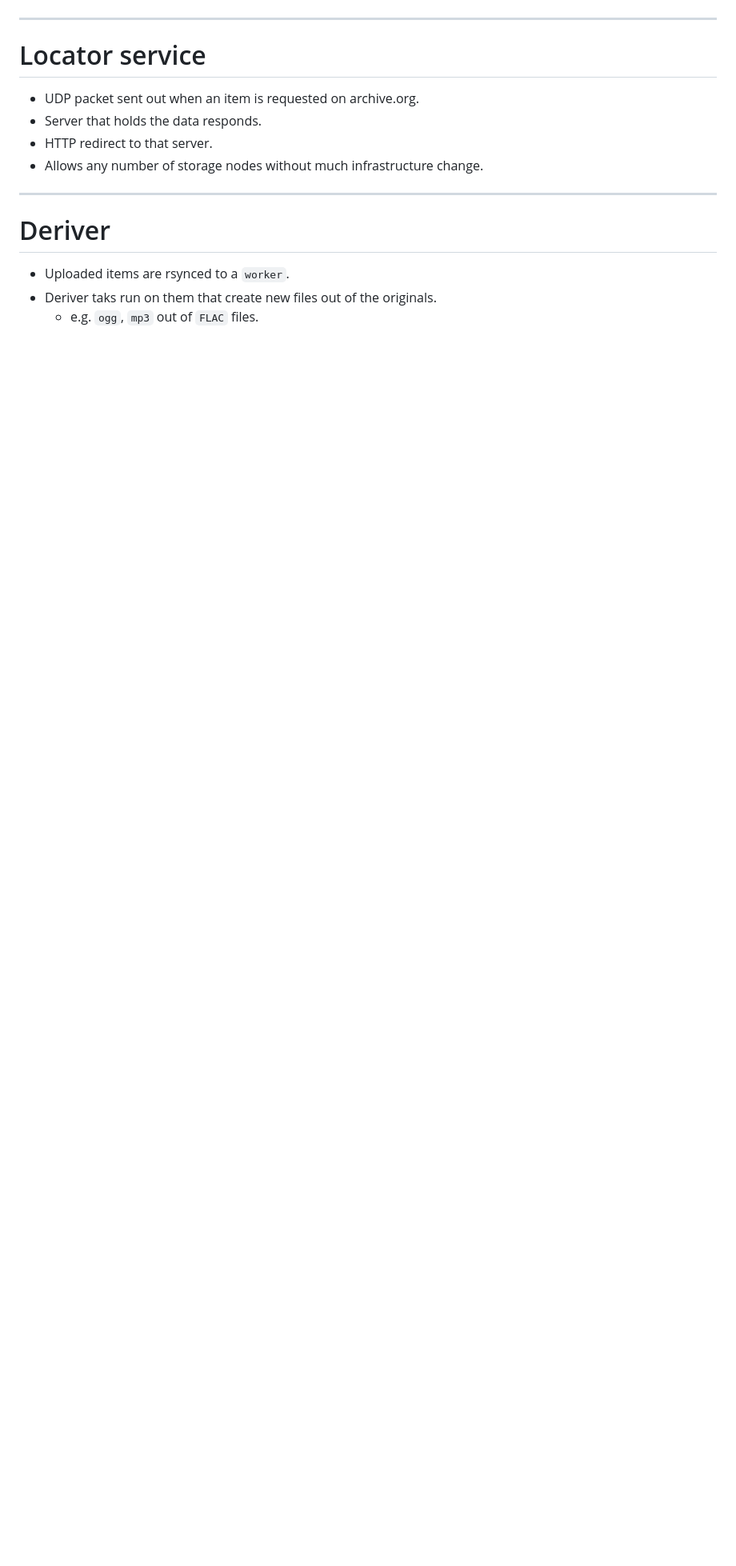
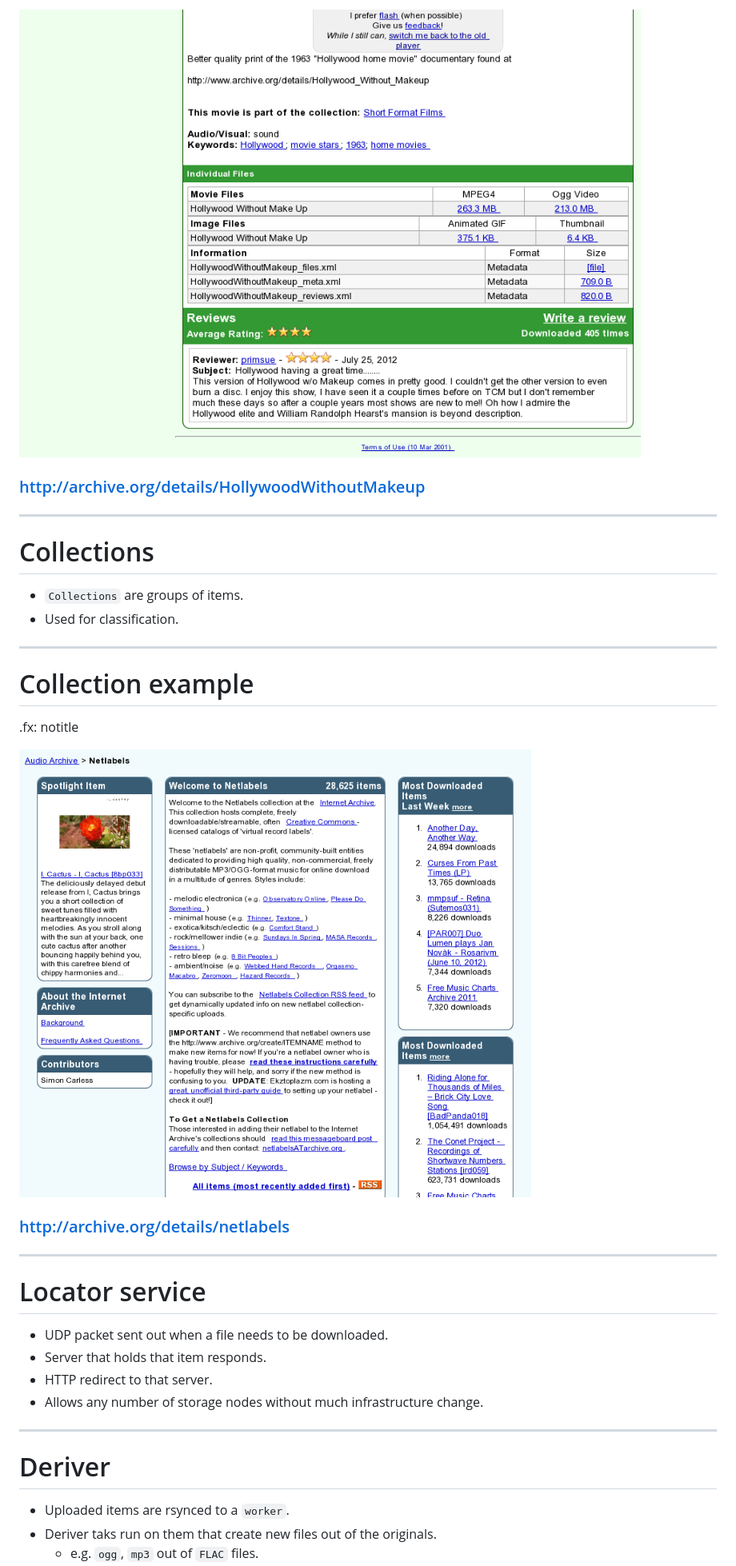
Before and after one commit to internetarchive/fifthelephant2012-presentation, a Markdown page: arch.md, the part around the change printed below. Shown: that part at 80% size. Drawn GitHub-style; pictures changed too: images/collection.png (added), images/item-2.png (added); blank space fills up the shorter version.

Commit message:
Changed item and collection slides

```diff
--- a/arch.md
+++ b/arch.md
@@ -108,9 +127,34 @@
+<img src="images/item-2.png" style="width: 100%;"/>
+
+<div class="banner">
+    <h3><a href="http://archive.org/details/HollywoodWithoutMakeup">http://archive.org/details/HollywoodWithoutMakeup</a></h3>
+
+</div>
+
+----
+# Collections #
+
+* `Collections` are groups of items.
+* Used for classification.
+
+----
+
+# Collection example #
+
+.fx: notitle
+
+<img src="images/collection.png" style="width: 100%;"/>
+
+<div class="banner">
+    <h3><a href="http://archive.org/details/netlabels">http://archive.org/details/netlabels</a></h3>
+
+</div>
 
 ----
 
 # Locator service #
-* UDP packet sent out when an item is requested on archive.org.
-* Server that holds the data responds.
+* UDP packet sent out when a file needs to be downloaded.
+* Server that holds that item responds.
 * HTTP redirect to that server.
 * Allows any number of storage nodes without much infrastructure change.
 
```
Also changed, not shown: other parts of arch.md (+40 -17 lines), images/item-1.png (added), images/petabox-2.jpg.
